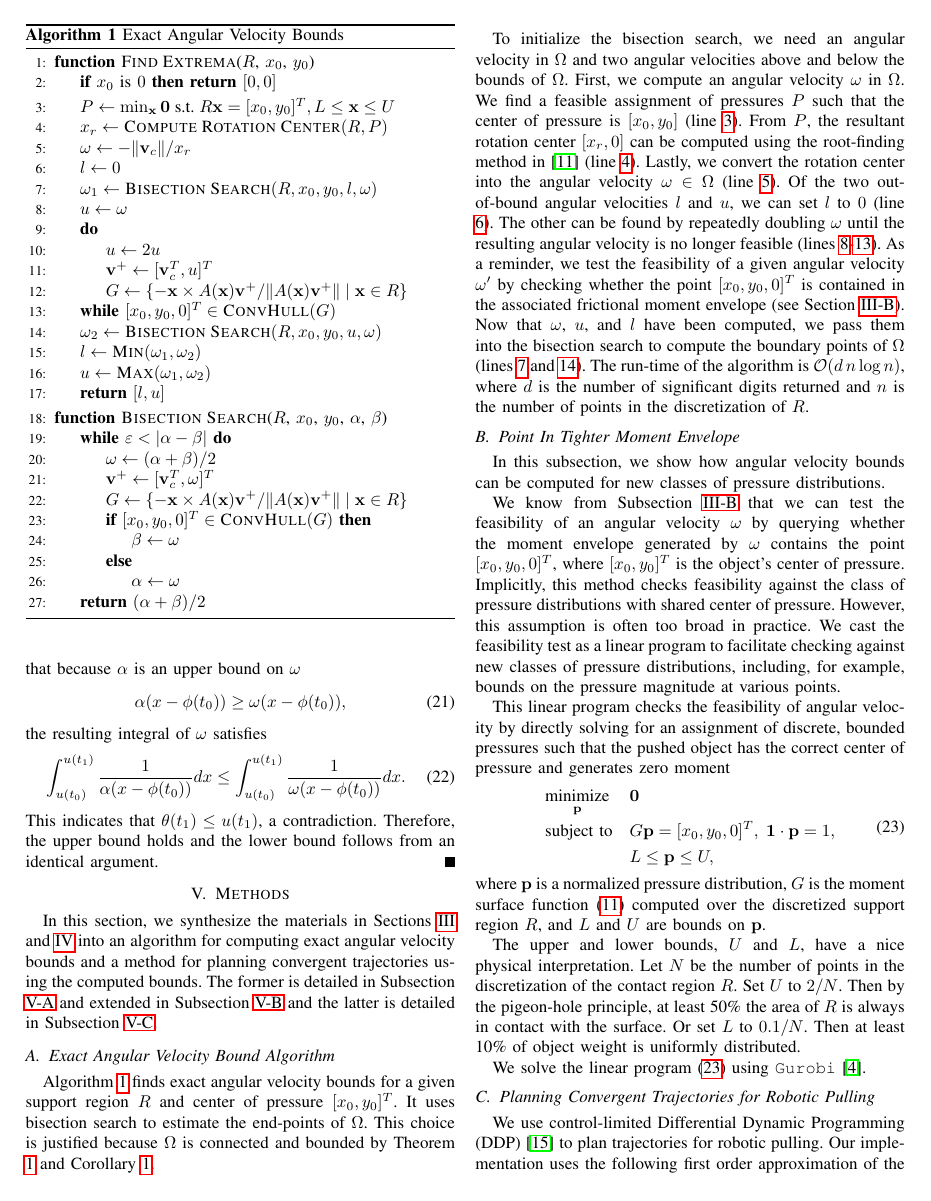
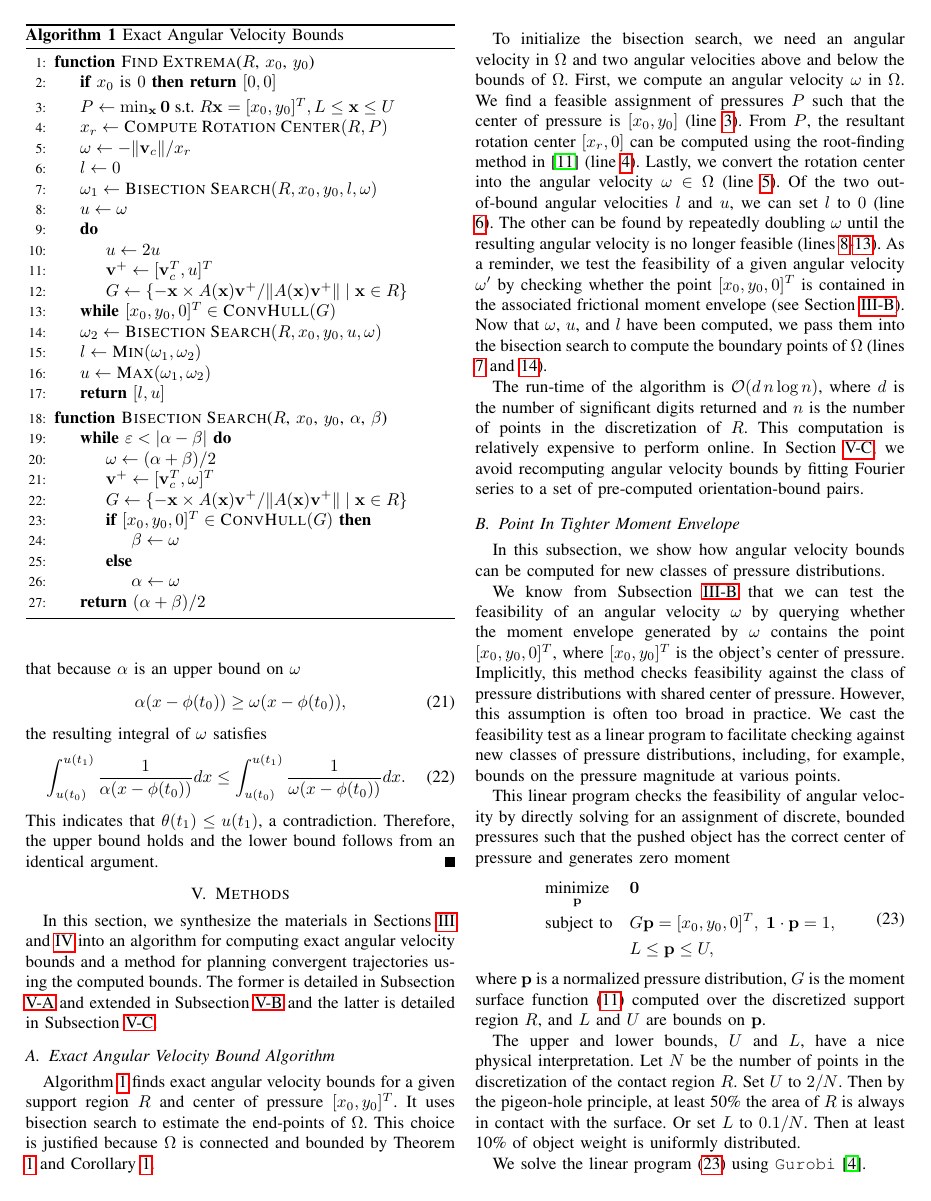
Before and after one commit to ehuang3/robotic_pulling, a LaTeX paper (tex/RSS2017_CameraReady.tex): page 5 of 8. Compiled offline with pdfLaTeX.

Commit message:
tex: Edits to Section V.A

```diff
--- a/tex/RSS2017_CameraReady.tex
+++ b/tex/RSS2017_CameraReady.tex
@@ -1110,10 +1110,14 @@ frictional moment envelope (see Section
 \ref{sec:frictional-envelope}). Now that $\omega$, $u$, and $l$ have
 been computed, we pass them into the bisection search to compute the
 boundary points of $\Omega$ (lines \ref{line:bisection-1} and
-\ref{line:bisection-2}). The run-time of the algorithm is
-$\mathcal{O}(d\,n\log{} n)$, where $d$ is the number of significant
-digits returned and $n$ is the number of points in the discretization
-of $R$.
+\ref{line:bisection-2}).
+
+The run-time of the algorithm is $\mathcal{O}(d\,n\log{} n)$, where
+$d$ is the number of significant digits returned and $n$ is the number
+of points in the discretization of $R$. This computation is relatively
+expensive to perform online. In Section \ref{sec:diff-dynam-progr}, we
+avoid recomputing angular velocity bounds by fitting Fourier series to
+a set of pre-computed orientation-bound pairs.
 
 % To initialize, the bisection search first finds a feasible pressure
 % distribution with center of pressure $[x_0,y_0]$ (line
```
